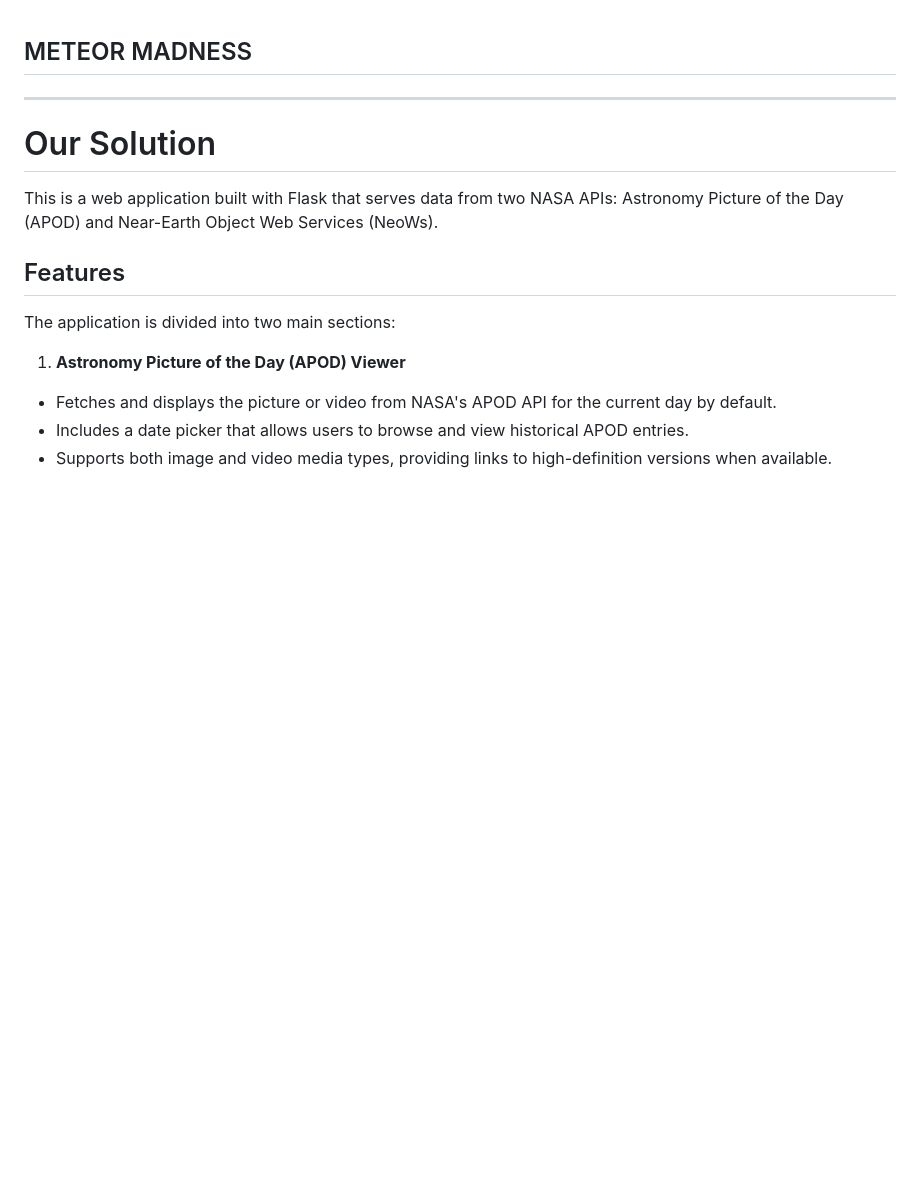
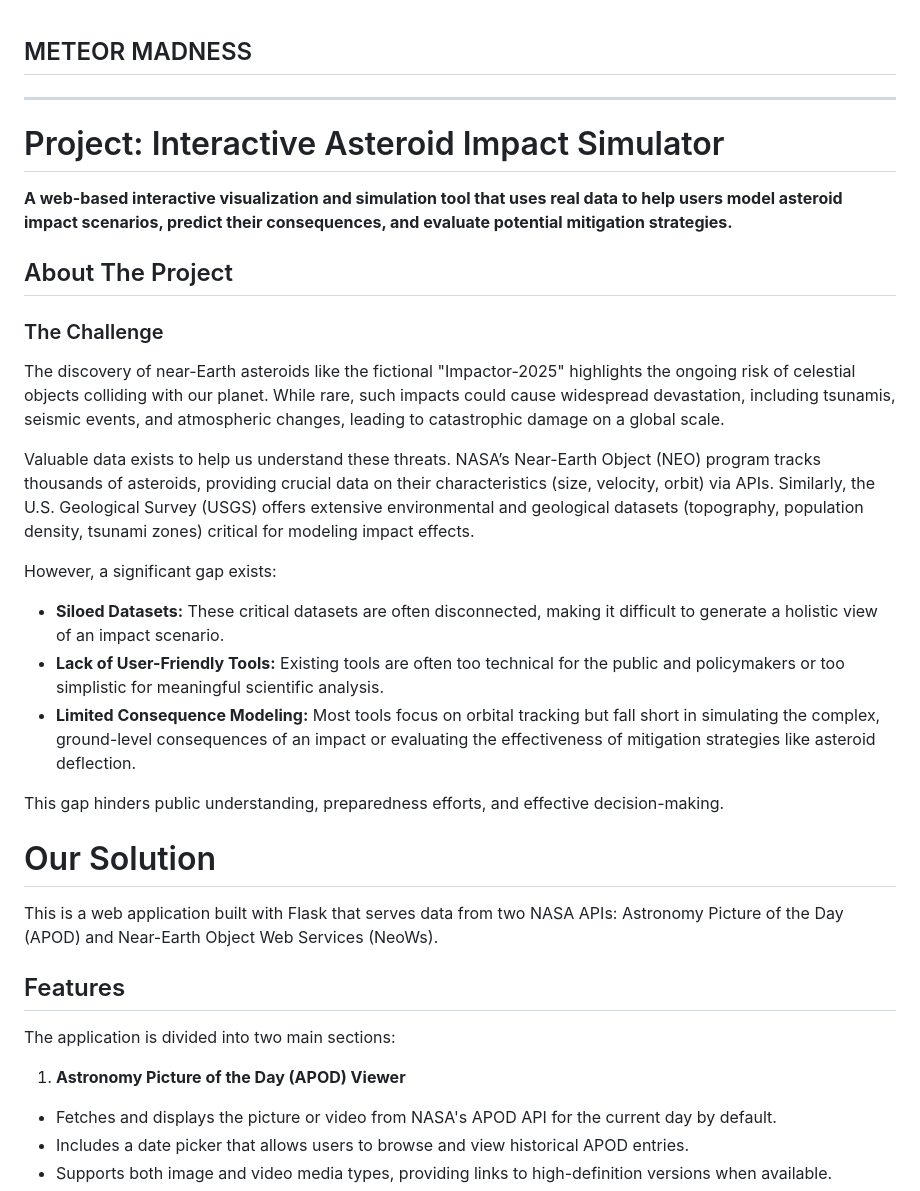
Before and after one commit to AnikaTejaReddy0003/MeteorMadness, a Markdown page: README.md, the part around the change. Drawn GitHub-style; blank space fills up the shorter version.

```diff
--- a/README.md
+++ b/README.md
@@ -1,5 +1,26 @@
 ## METEOR MADNESS
 _______________________________________________________________________________
+
+# Project: Interactive Asteroid Impact Simulator
+
+**A web-based interactive visualization and simulation tool that uses real data to help users model asteroid impact scenarios, predict their consequences, and evaluate potential mitigation strategies.**
+
+
+## About The Project
+
+### The Challenge
+
+The discovery of near-Earth asteroids like the fictional "Impactor-2025" highlights the ongoing risk of celestial objects colliding with our planet. While rare, such impacts could cause widespread devastation, including tsunamis, seismic events, and atmospheric changes, leading to catastrophic damage on a global scale.
+
+Valuable data exists to help us understand these threats. NASA’s Near-Earth Object (NEO) program tracks thousands of asteroids, providing crucial data on their characteristics (size, velocity, orbit) via APIs. Similarly, the U.S. Geological Survey (USGS) offers extensive environmental and geological datasets (topography, population density, tsunami zones) critical for modeling impact effects.
+
+However, a significant gap exists:
+* **Siloed Datasets:** These critical datasets are often disconnected, making it difficult to generate a holistic view of an impact scenario.
+* **Lack of User-Friendly Tools:** Existing tools are often too technical for the public and policymakers or too simplistic for meaningful scientific analysis.
+* **Limited Consequence Modeling:** Most tools focus on orbital tracking but fall short in simulating the complex, ground-level consequences of an impact or evaluating the effectiveness of mitigation strategies like asteroid deflection.
+
+This gap hinders public understanding, preparedness efforts, and effective decision-making.
+
 
 # Our Solution
 This is a web application built with Flask that serves data from two NASA APIs: Astronomy Picture of the Day (APOD) and Near-Earth Object Web Services (NeoWs).
```
